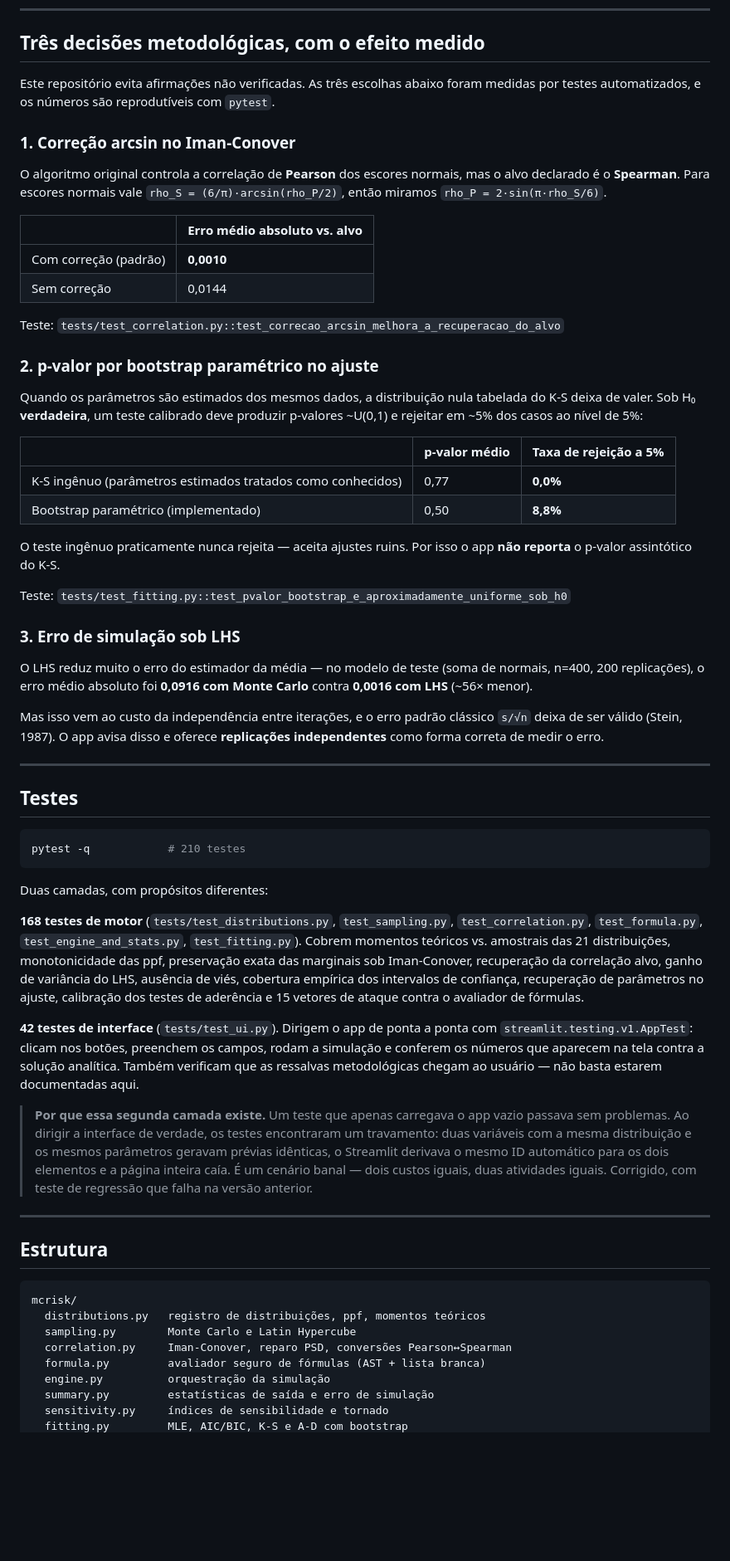
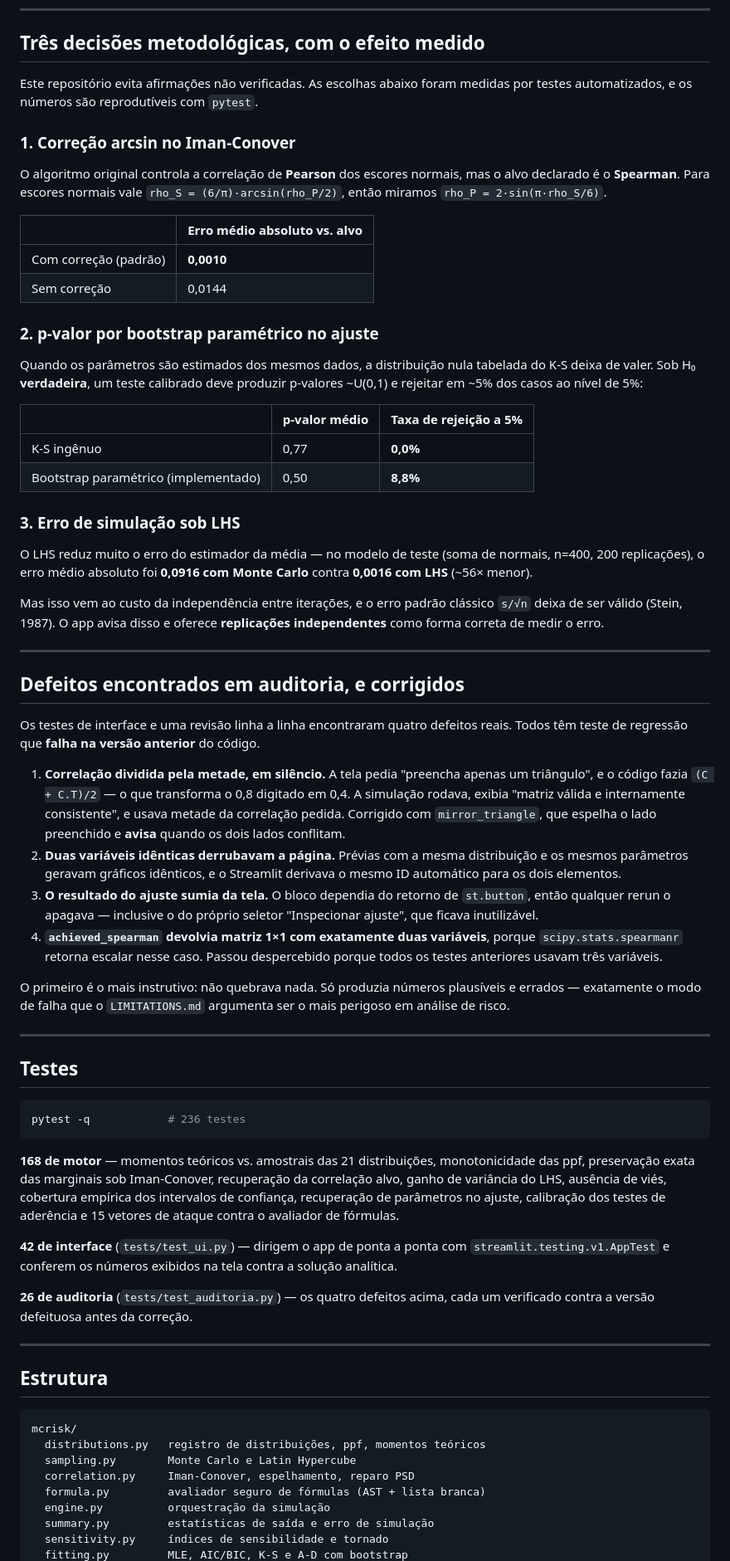
Before and after one commit to jmagomez/mcrisk-dashboard, a Markdown page: README.md, the part around one of its changes. Shown at 83% size. Drawn GitHub-style; blank space fills up the shorter version.

Commit message:
Add live browser demo link and document the four defects found in audit

````diff
--- a/README.md
+++ b/README.md
@@ -91,9 +98,8 @@ print(sensitivity.analyze(res.inputs, res.output, res.labels).as_records())
 
 ## Três decisões metodológicas, com o efeito medido
 
-Este repositório evita afirmações não verificadas. As três escolhas abaixo
-foram medidas por testes automatizados, e os números são reprodutíveis com
-`pytest`.
+Este repositório evita afirmações não verificadas. As escolhas abaixo foram
+medidas por testes automatizados, e os números são reprodutíveis com `pytest`.
 
 ### 1. Correção arcsin no Iman-Conover
 
@@ -106,8 +112,6 @@ mas o alvo declarado é o **Spearman**. Para escores normais vale
 | Com correção (padrão) | **0,0010** |
 | Sem correção | 0,0144 |
 
-Teste: `tests/test_correlation.py::test_correcao_arcsin_melhora_a_recuperacao_do_alvo`
-
 ### 2. p-valor por bootstrap paramétrico no ajuste
 
 Quando os parâmetros são estimados dos mesmos dados, a distribuição nula
@@ -116,13 +120,8 @@ produzir p-valores ~U(0,1) e rejeitar em ~5% dos casos ao nível de 5%:
 
 | | p-valor médio | Taxa de rejeição a 5% |
 |---|---|---|
-| K-S ingênuo (parâmetros estimados tratados como conhecidos) | 0,77 | **0,0%** |
+| K-S ingênuo | 0,77 | **0,0%** |
 | Bootstrap paramétrico (implementado) | 0,50 | **8,8%** |
-
-O teste ingênuo praticamente nunca rejeita — aceita ajustes ruins. Por isso o
-app **não reporta** o p-valor assintótico do K-S.
-
-Teste: `tests/test_fitting.py::test_pvalor_bootstrap_e_aproximadamente_uniforme_sob_h0`
 
 ### 3. Erro de simulação sob LHS
 
@@ -136,36 +135,52 @@ clássico `s/√n` deixa de ser válido (Stein, 1987). O app avisa disso e ofere
 
 ---
 
+## Defeitos encontrados em auditoria, e corrigidos
+
+Os testes de interface e uma revisão linha a linha encontraram quatro defeitos
+reais. Todos têm teste de regressão que **falha na versão anterior** do código.
+
+1. **Correlação dividida pela metade, em silêncio.** A tela pedia "preencha
+   apenas um triângulo", e o código fazia `(C + C.T)/2` — o que transforma o
+   0,8 digitado em 0,4. A simulação rodava, exibia "matriz válida e
+   internamente consistente", e usava metade da correlação pedida. Corrigido
+   com `mirror_triangle`, que espelha o lado preenchido e **avisa** quando os
+   dois lados conflitam.
+2. **Duas variáveis idênticas derrubavam a página.** Prévias com a mesma
+   distribuição e os mesmos parâmetros geravam gráficos idênticos, e o
+   Streamlit derivava o mesmo ID automático para os dois elementos.
+3. **O resultado do ajuste sumia da tela.** O bloco dependia do retorno de
+   `st.button`, então qualquer rerun o apagava — inclusive o do próprio
+   seletor "Inspecionar ajuste", que ficava inutilizável.
+4. **`achieved_spearman` devolvia matriz 1×1 com exatamente duas variáveis**,
+   porque `scipy.stats.spearmanr` retorna escalar nesse caso. Passou
+   despercebido porque todos os testes anteriores usavam três variáveis.
+
+O primeiro é o mais instrutivo: não quebrava nada. Só produzia números
+plausíveis e errados — exatamente o modo de falha que o `LIMITATIONS.md`
+argumenta ser o mais perigoso em análise de risco.
+
+---
+
 ## Testes
 
 ```bash
-pytest -q            # 210 testes
+pytest -q            # 236 testes
 ```
 
-Duas camadas, com propósitos diferentes:
+**168 de motor** — momentos teóricos vs. amostrais das 21 distribuições,
+monotonicidade das ppf, preservação exata das marginais sob Iman-Conover,
+recuperação da correlação alvo, ganho de variância do LHS, ausência de viés,
+cobertura empírica dos intervalos de confiança, recuperação de parâmetros no
+ajuste, calibração dos testes de aderência e 15 vetores de ataque contra o
+avaliador de fórmulas.
 
-**168 testes de motor** (`tests/test_distributions.py`, `test_sampling.py`,
-`test_correlation.py`, `test_formula.py`, `test_engine_and_stats.py`,
-`test_fitting.py`). Cobrem momentos teóricos vs. amostrais das 21
-distribuições, monotonicidade das ppf, preservação exata das marginais sob
-Iman-Conover, recuperação da correlação alvo, ganho de variância do LHS,
-ausência de viés, cobertura empírica dos intervalos de confiança, recuperação
-de parâmetros no ajuste, calibração dos testes de aderência e 15 vetores de
-ataque contra o avaliador de fórmulas.
+**42 de interface** (`tests/test_ui.py`) — dirigem o app de ponta a ponta com
+`streamlit.testing.v1.AppTest` e conferem os números exibidos na tela contra a
+solução analítica.
 
-**42 testes de interface** (`tests/test_ui.py`). Dirigem o app de ponta a ponta
-com `streamlit.testing.v1.AppTest`: clicam nos botões, preenchem os campos,
-rodam a simulação e conferem os números que aparecem na tela contra a solução
-analítica. Também verificam que as ressalvas metodológicas chegam ao usuário —
-não basta estarem documentadas aqui.
-
-> **Por que essa segunda camada existe.** Um teste que apenas carregava o app
-> vazio passava sem problemas. Ao dirigir a interface de verdade, os testes
-> encontraram um travamento: duas variáveis com a mesma distribuição e os
-> mesmos parâmetros geravam prévias idênticas, o Streamlit derivava o mesmo ID
-> automático para os dois elementos e a página inteira caía. É um cenário
-> banal — dois custos iguais, duas atividades iguais. Corrigido, com teste de
-> regressão que falha na versão anterior.
+**26 de auditoria** (`tests/test_auditoria.py`) — os quatro defeitos acima,
+cada um verificado contra a versão defeituosa antes da correção.
 
 ---
 
@@ -175,7 +190,7 @@ não basta estarem documentadas aqui.
 mcrisk/
   distributions.py   registro de distribuições, ppf, momentos teóricos
   sampling.py        Monte Carlo e Latin Hypercube
-  correlation.py     Iman-Conover, reparo PSD, conversões Pearson↔Spearman
+  correlation.py     Iman-Conover, espelhamento, reparo PSD
   formula.py         avaliador seguro de fórmulas (AST + lista branca)
   engine.py          orquestração da simulação
   summary.py         estatísticas de saída e erro de simulação
````
Also changed, not shown: other parts of README.md (+31 -23 lines).
